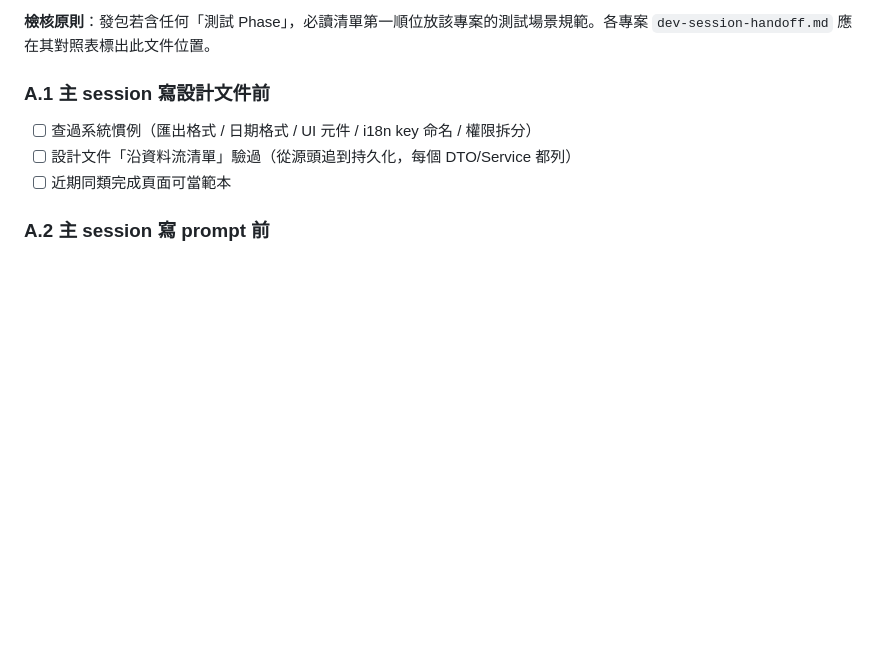
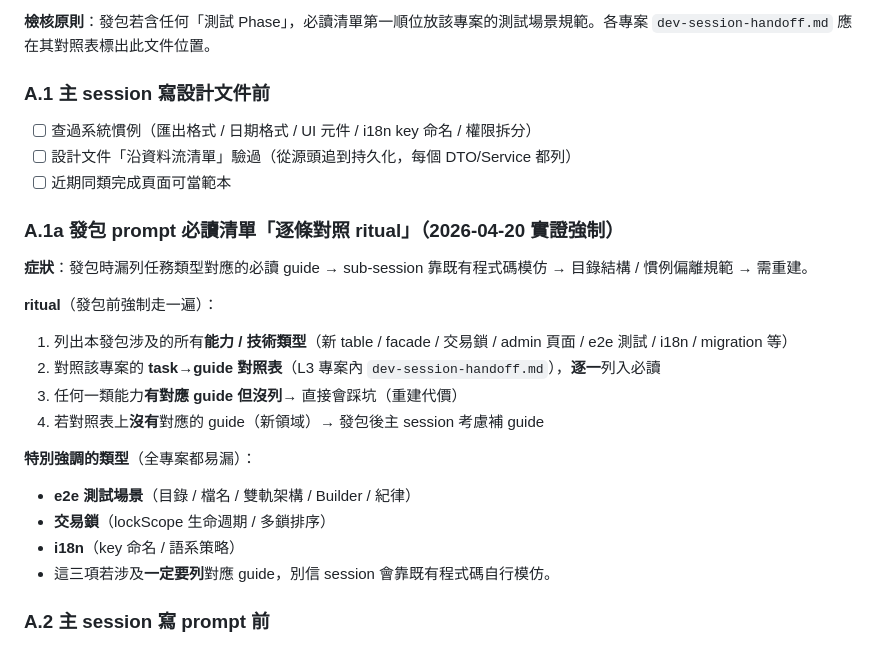
Before and after one commit to ilwu/claude-status-monitor-4-windows, a Markdown page: docs/rules/dispatch-prompt-handbook.md, the part around the change. GitHub-like rendering; blank space fills up the shorter version.

```diff
--- a/docs/rules/dispatch-prompt-handbook.md
+++ b/docs/rules/dispatch-prompt-handbook.md
@@ -339,6 +339,23 @@ Phase 9：commit
 - [ ] 設計文件「沿資料流清單」驗過（從源頭追到持久化，每個 DTO/Service 都列）
 - [ ] 近期同類完成頁面可當範本
 
+### A.1a 發包 prompt 必讀清單「逐條對照 ritual」（2026-04-20 實證強制）
+
+**症狀**：發包時漏列任務類型對應的必讀 guide → sub-session 靠既有程式碼模仿 → 目錄結構 / 慣例偏離規範 → 需重建。
+
+**ritual**（發包前強制走一遍）：
+
+1. 列出本發包涉及的所有**能力 / 技術類型**（新 table / facade / 交易鎖 / admin 頁面 / e2e 測試 / i18n / migration 等）
+2. 對照該專案的 **task→guide 對照表**（L3 專案內 `dev-session-handoff.md`），**逐一**列入必讀
+3. 任何一類能力**有對應 guide 但沒列**→ 直接會踩坑（重建代價）
+4. 若對照表上**沒有**對應的 guide（新領域）→ 發包後主 session 考慮補 guide
+
+**特別強調的類型**（全專案都易漏）：
+- **e2e 測試場景**（目錄 / 檔名 / 雙軌架構 / Builder / 紀律）
+- **交易鎖**（lockScope 生命週期 / 多鎖排序）
+- **i18n**（key 命名 / 語系策略）
+- 這三項若涉及**一定要列**對應 guide，別信 session 會靠既有程式碼自行模仿。
+
 ### A.2 主 session 寫 prompt 前
 
 - [ ] 必讀文件按順序排
```
Also changed, not shown: docs/rules/multi-session-dispatch.md (+59 -5 lines).
